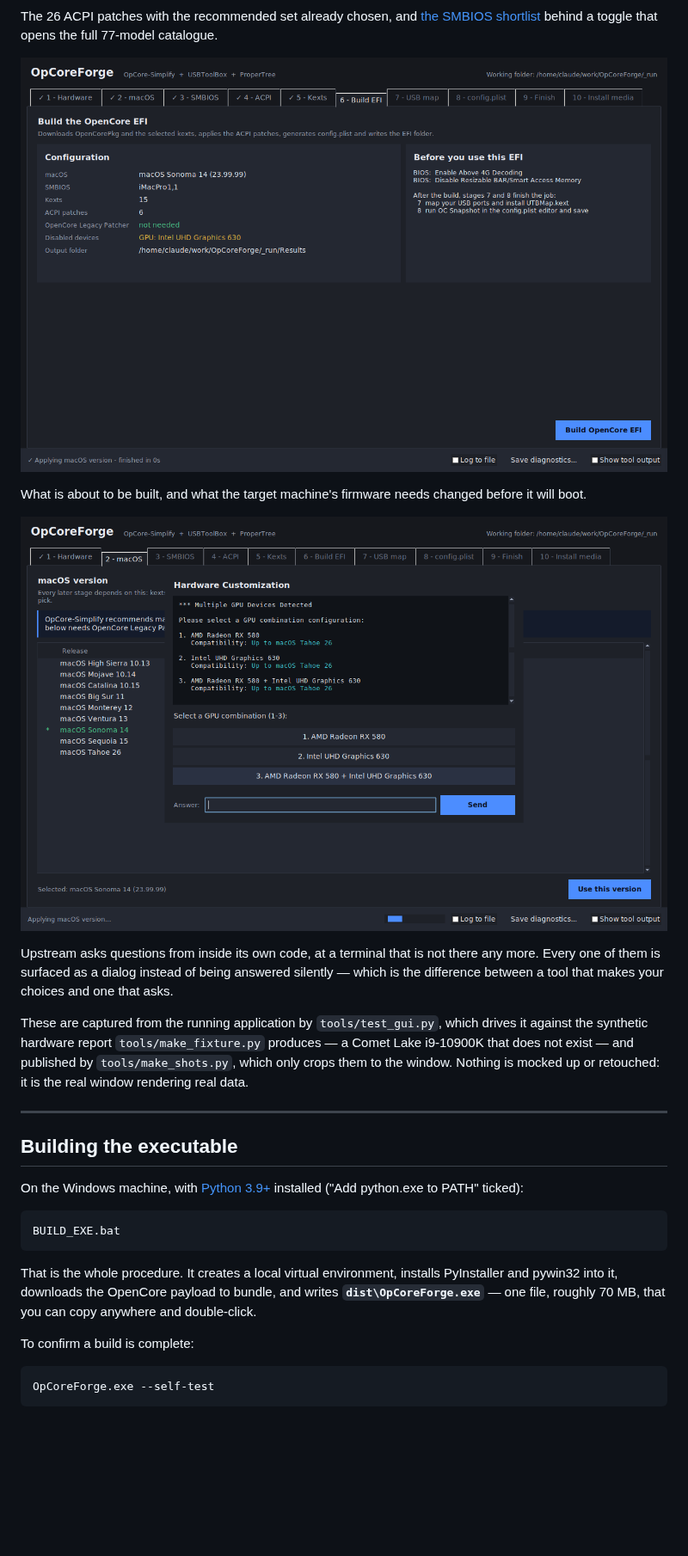
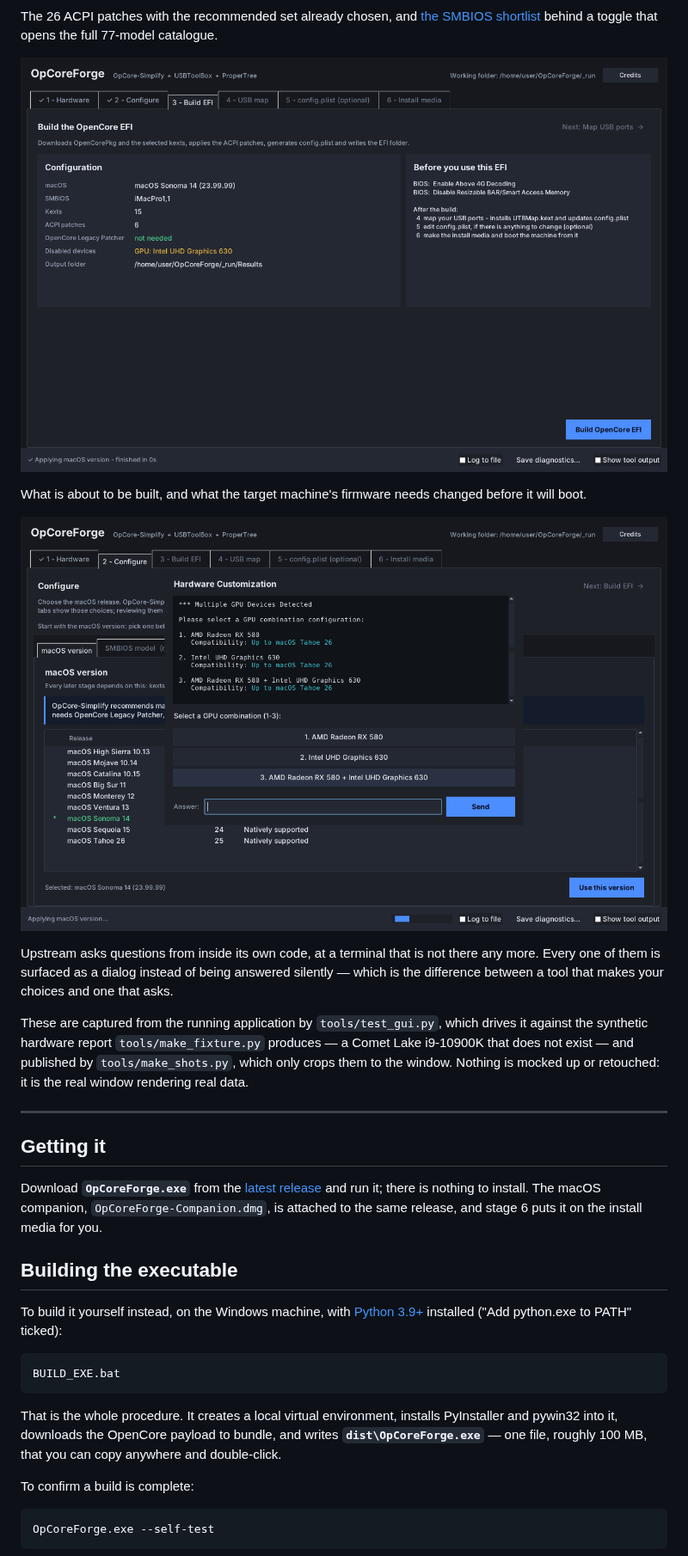
Before and after one commit to KurdtNervanna/OpCoreForge, a Markdown page: README.md, the part around one of its changes. Shown at 86% size. Rendered like a GitHub page; pictures changed too: docs/screenshots/05-build-efi.png, docs/screenshots/06-inline-prompt.png; blank space fills up the shorter version.

````diff
--- a/README.md
+++ b/README.md
@@ -77,9 +77,17 @@ up or retouched: it is the real window rendering real data.
 
 ---
 
+## Getting it
+
+Download **`OpCoreForge.exe`** from the
+[latest release](https://github.com/KurdtNervanna/OpCoreForge/releases/latest)
+and run it; there is nothing to install. The macOS companion,
+`OpCoreForge-Companion.dmg`, is attached to the same release, and stage 6 puts
+it on the install media for you.
+
 ## Building the executable
 
-On the Windows machine, with [Python 3.9+](https://www.python.org/downloads/)
+To build it yourself instead, on the Windows machine, with [Python 3.9+](https://www.python.org/downloads/)
 installed ("Add python.exe to PATH" ticked):
 
 ```
@@ -88,7 +96,7 @@ BUILD_EXE.bat
 
 That is the whole procedure. It creates a local virtual environment, installs
 PyInstaller and pywin32 into it, downloads the OpenCore payload to bundle, and
-writes **`dist\OpCoreForge.exe`** — one file, roughly 70 MB, that you can copy
+writes **`dist\OpCoreForge.exe`** — one file, roughly 100 MB, that you can copy
 anywhere and double-click.
 
 To confirm a build is complete:
````
Also changed, not shown: other parts of README.md (+31 -12 lines), CHANGELOG.md (+3 -0 lines), docs/NVIDIA-DRIVER.md (+9 -1 lines), docs/screenshots/01-macos-version.png, docs/screenshots/02-smbios.png, docs/screenshots/03-acpi-patches.png, docs/screenshots/04-kexts.png, 3 other files.
